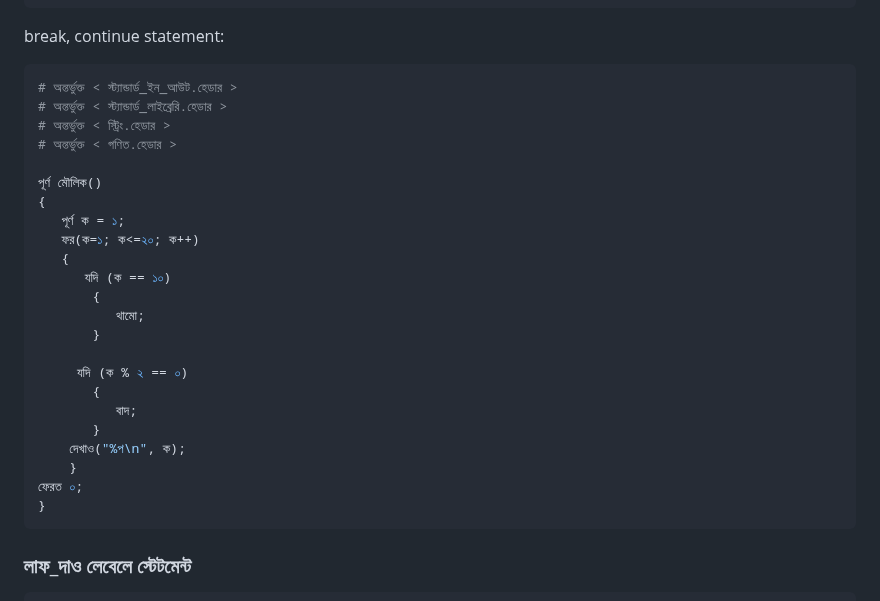
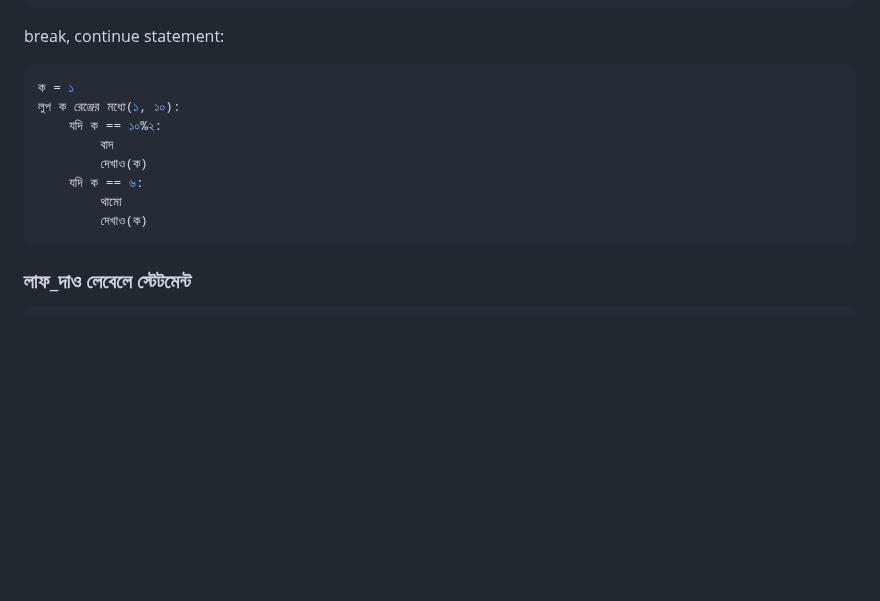
Before and after one commit to anisurrahmanlikhon/Bangla-to-Py-Code, a Markdown page: README.md, the part around the change. Rendered like a GitHub page; blank space fills up the shorter version.

````diff
--- a/README.md
+++ b/README.md
@@ -85,29 +85,14 @@ for loop:
 ```
 break, continue statement:
 ```Python
-# অন্তর্ভুক্ত < স্ট্যান্ডার্ড_ইন_আউট.হেডার >
-# অন্তর্ভুক্ত < স্ট্যান্ডার্ড_লাইব্রেরি.হেডার >
-# অন্তর্ভুক্ত < স্ট্রিং.হেডার >
-# অন্তর্ভুক্ত < গণিত.হেডার >
-
-পূর্ণ মৌলিক()
-{
-   পূর্ণ ক = ১;
-   ফর(ক=১; ক<=২০; ক++)
-   {
-      যদি (ক == ১০)
-       {
-          থামো;
-       }
-
-     যদি (ক % ২ == ০)
-       {
-          বাদ;
-       }
-    দেখাও("%প\n", ক);
-    }
-ফেরত ০;
-}
+ক = ১
+লুপ ক রেঞ্জের মধ্যে(১, ১০):
+    যদি ক == ১০%২:
+        বাদ
+        দেখাও(ক)
+    যদি ক == ৬:
+        থামো
+        দেখাও(ক)
 ```
 ### লাফ_দাও লেবেলে স্টেটমেন্ট
 ```Python
````
